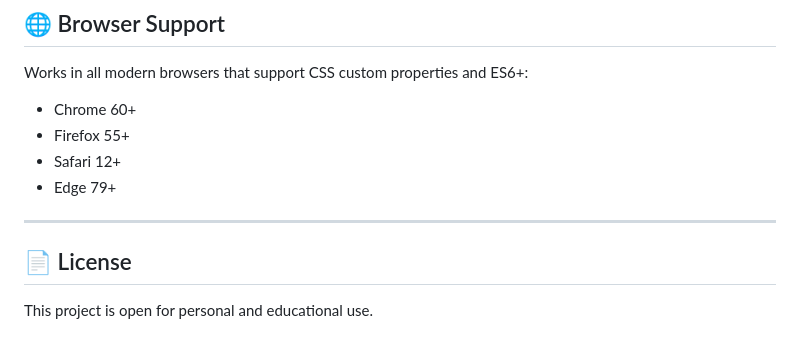
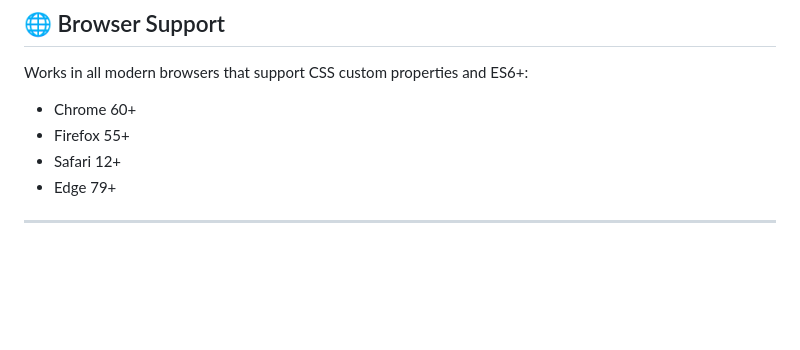
Before and after one commit to adityawadhwani03/CALC-Scientific-Calculator, a Markdown page: README.md, the part around the change. Rendered like a GitHub page; blank space fills up the shorter version.

```diff
--- a/README.md
+++ b/README.md
@@ -121,7 +121,3 @@ Works in all modern browsers that support CSS custom properties and ES6+:
 - Edge 79+
 
 ---
-
-## 📄 License
-
-This project is open for personal and educational use.
```
